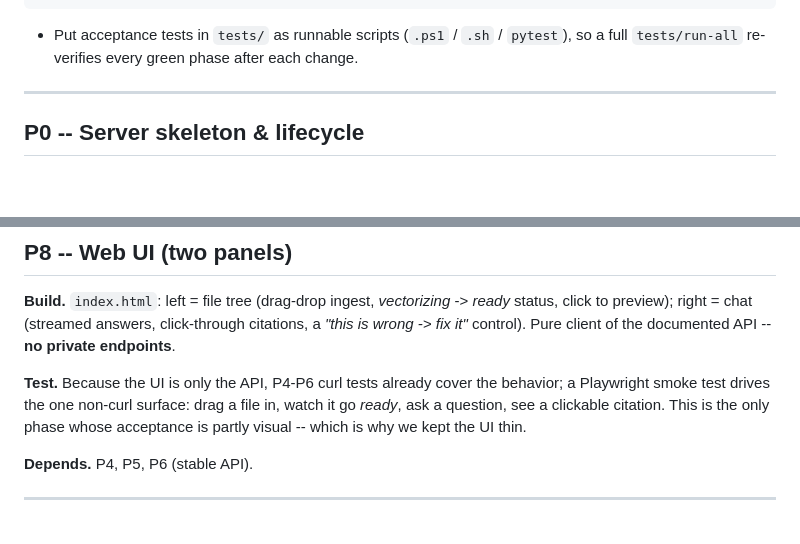
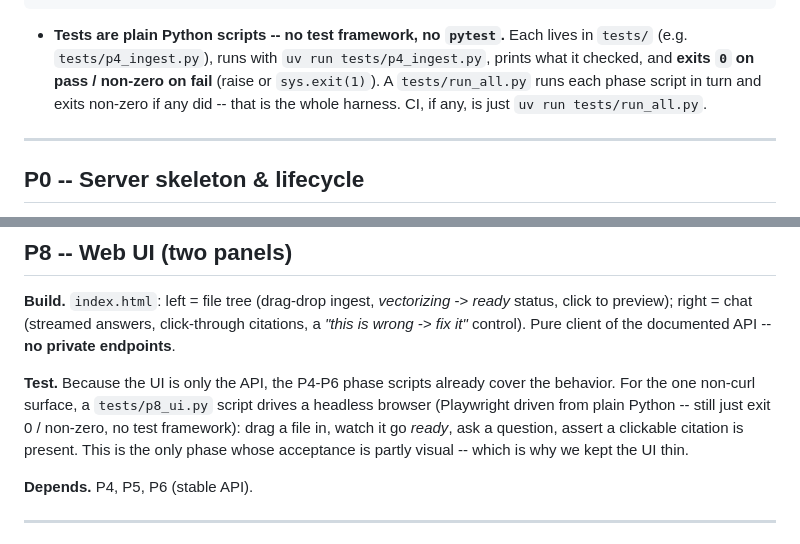
Before and after one commit to CarlFreeAiEngineer/slm-rag, a Markdown page: PLAN.md, 2 parts joined by grey strips. GitHub-like rendering; blank space fills up the shorter version.

Commit message:
PLAN: tests are plain Python scripts (uv run, exit 0/non-zero) -- no pytest
Each phase test is a plain script in tests/ run with `uv run tests/<name>.py`
that prints what it checked and exits 0 on pass / non-zero on fail; a
tests/run_all.py runs them all. No test framework. The P8 browser smoke test
drives Playwright from plain Python under the same exit-code convention.

Co-Authored-By: Claude Opus 4.8 (1M context) <noreply@anthropic.com>

````diff
--- a/PLAN.md
+++ b/PLAN.md
@@ -23,8 +23,11 @@ P1 store ───────────┘                          │
 P2 chunker ────────────────────────────────────┘
 ```
 
-- Put acceptance tests in `tests/` as runnable scripts (`.ps1` / `.sh` / `pytest`), so a
-  full `tests/run-all` re-verifies every green phase after each change.
+- **Tests are plain Python scripts -- no test framework, no `pytest`.** Each lives in
+  `tests/` (e.g. `tests/p4_ingest.py`), runs with `uv run tests/p4_ingest.py`, prints
+  what it checked, and **exits `0` on pass / non-zero on fail** (raise or
+  `sys.exit(1)`). A `tests/run_all.py` runs each phase script in turn and exits non-zero
+  if any did -- that is the whole harness. CI, if any, is just `uv run tests/run_all.py`.
 
 ---
 
@@ -161,10 +164,12 @@ status, click to preview); right = chat (streamed answers, click-through citatio
 *"this is wrong -> fix it"* control). Pure client of the documented API -- **no private
 endpoints**.
 
-**Test.** Because the UI is only the API, P4-P6 curl tests already cover the behavior; a
-Playwright smoke test drives the one non-curl surface: drag a file in, watch it go
-*ready*, ask a question, see a clickable citation. This is the only phase whose
-acceptance is partly visual -- which is why we kept the UI thin.
+**Test.** Because the UI is only the API, the P4-P6 phase scripts already cover the
+behavior. For the one non-curl surface, a `tests/p8_ui.py` script drives a headless
+browser (Playwright driven from plain Python -- still just exit 0 / non-zero, no test
+framework): drag a file in, watch it go *ready*, ask a question, assert a clickable
+citation is present. This is the only phase whose acceptance is partly visual -- which is
+why we kept the UI thin.
 
 **Depends.** P4, P5, P6 (stable API).
 
````
